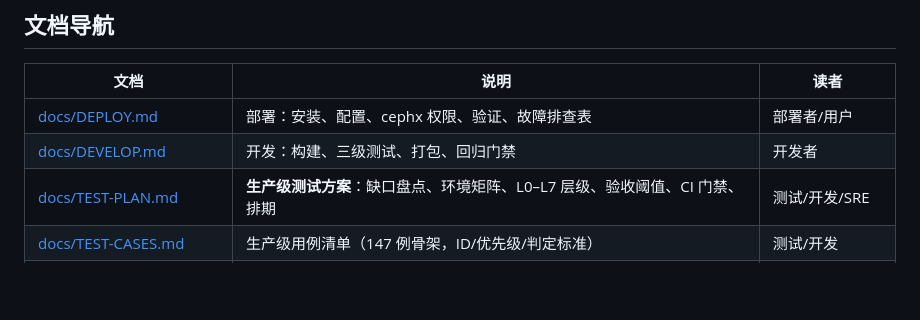
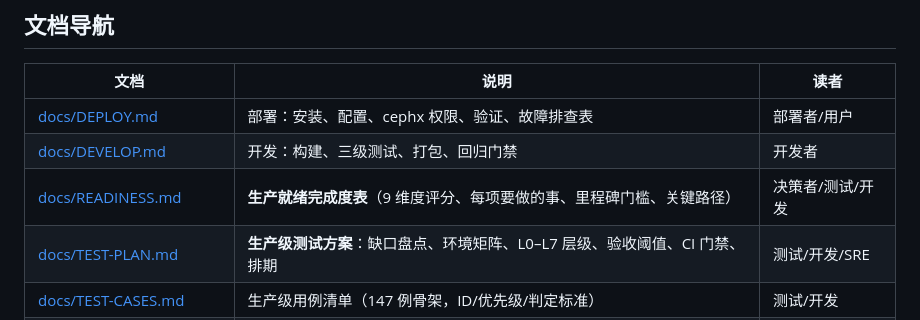
Before and after one commit to LiShengG/hadoop-cephfs-connector, a Markdown page: README.md, the part around the change. Drawn GitHub-style; blank space fills up the shorter version.

```diff
--- a/README.md
+++ b/README.md
@@ -38,6 +38,7 @@ scripts/make-dist.sh                         # 一键打部署包
 |---|---|---|
 | [docs/DEPLOY.md](docs/DEPLOY.md) | 部署：安装、配置、cephx 权限、验证、故障排查表 | 部署者/用户 |
 | [docs/DEVELOP.md](docs/DEVELOP.md) | 开发：构建、三级测试、打包、回归门禁 | 开发者 |
+| [docs/READINESS.md](docs/READINESS.md) | **生产就绪完成度表**（9 维度评分、每项要做的事、里程碑门槛、关键路径） | 决策者/测试/开发 |
 | [docs/TEST-PLAN.md](docs/TEST-PLAN.md) | **生产级测试方案**：缺口盘点、环境矩阵、L0–L7 层级、验收阈值、CI 门禁、排期 | 测试/开发/SRE |
 | [docs/TEST-CASES.md](docs/TEST-CASES.md) | 生产级用例清单（147 例骨架，ID/优先级/判定标准） | 测试/开发 |
 | [docs/TEST-CASES-ECO.md](docs/TEST-CASES-ECO.md) | **Hadoop 生态组件使用场景测试设计**（88 场景 + 8 前置 spike + API 支撑面盘点） | 测试/开发/使用方 |
```
Also changed, not shown: PROGRESS.md (+19 -0 lines), docs/READINESS.md (added, +188 -0 lines).
